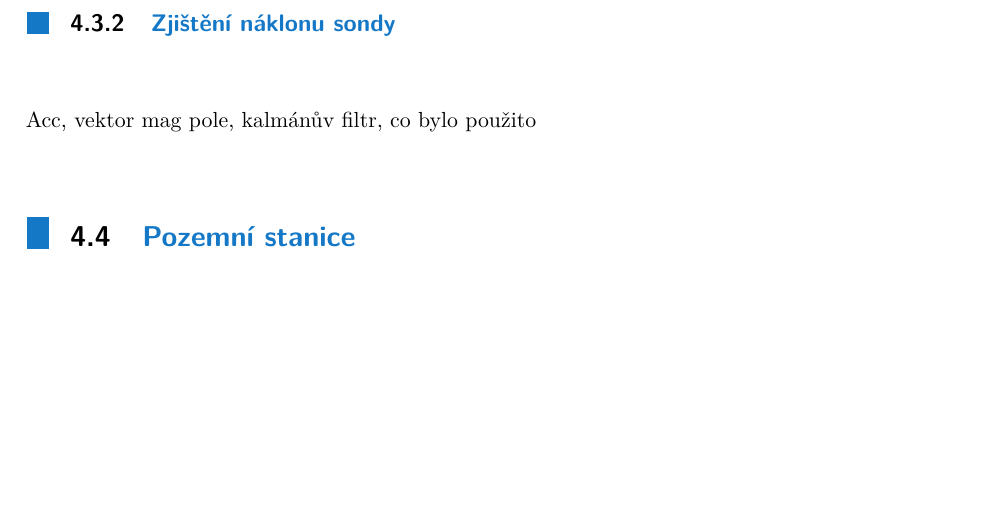
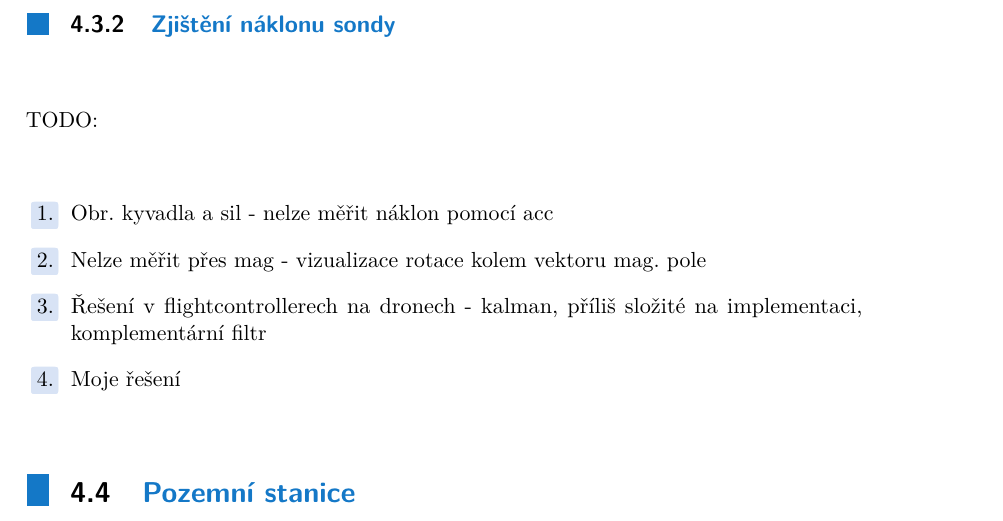
Before and after one commit to cviop/bk-text, a LaTeX thesis (dvora135_BK_prace.tex): part of page 24 of 35, cut so that both start at the same text, the shorter picture padded with empty space. Compiled offline with pdfLaTeX.

Commit message:
TODO u náklonu sondy

```diff
--- a/dvora135_BK_prace.tex
+++ b/dvora135_BK_prace.tex
@@ -395,7 +395,14 @@ tato práce ze zabývá... ano zabývá se...
 	\lstinputlisting[language=C]{Code/MPU_read.c}
 
 	\subsection{Zjištění náklonu sondy}
-	Acc, vektor mag pole, kalmánův filtr, co bylo použito
+	TODO:
+	\begin{enumerate}
+		\item Obr. kyvadla a sil - nelze měřit náklon pomocí acc
+  		\item Nelze měřit přes mag - vizualizace rotace kolem vektoru mag. pole
+    	\item Řešení v flightcontrollerech na dronech - kalman, příliš složité na implementaci, komplementární filtr
+     	\item Moje řešení
+	\end{enumerate}
+
 
 
 \section{Pozemní stanice}
```
